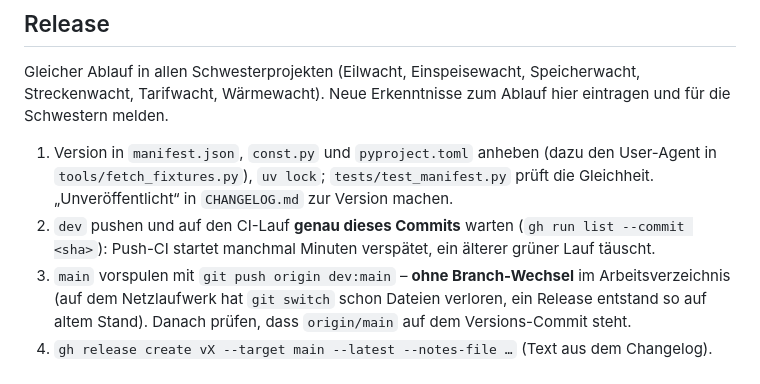
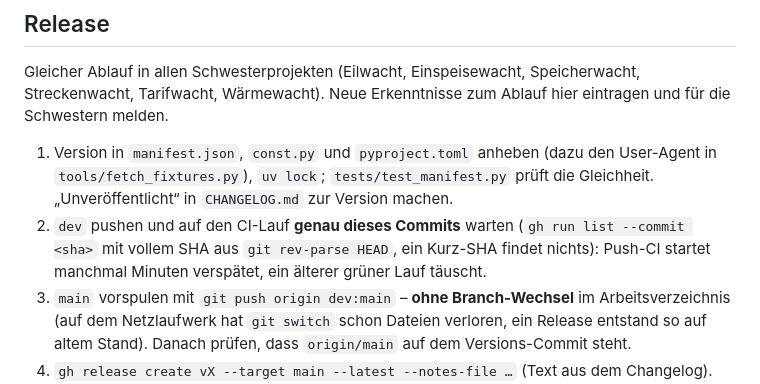
Before and after one commit to eilwacht/integration, a Markdown page: CLAUDE.md, the part around the change. GitHub-like rendering.

Commit message:
CLAUDE.md: gh run list --commit needs the full SHA
A short SHA returns an empty list, so waiting on it never ends
(found in Wärmewacht on 2026-11-07).

Co-Authored-By: Claude Opus 5.5 <noreply@anthropic.com>

```diff
--- a/CLAUDE.md
+++ b/CLAUDE.md
@@ -35,7 +35,7 @@ Home-Assistant-Custom-Integration (HACS), Domain `eilwacht`. Eilmeldungen und Re
 Gleicher Ablauf in allen Schwesterprojekten (Eilwacht, Einspeisewacht, Speicherwacht, Streckenwacht, Tarifwacht, Wärmewacht). Neue Erkenntnisse zum Ablauf hier eintragen und für die Schwestern melden.
 
 1. Version in `manifest.json`, `const.py` und `pyproject.toml` anheben (dazu den User-Agent in `tools/fetch_fixtures.py`), `uv lock`; `tests/test_manifest.py` prüft die Gleichheit. „Unveröffentlicht“ in `CHANGELOG.md` zur Version machen.
-2. `dev` pushen und auf den CI-Lauf **genau dieses Commits** warten (`gh run list --commit <sha>`): Push-CI startet manchmal Minuten verspätet, ein älterer grüner Lauf täuscht.
+2. `dev` pushen und auf den CI-Lauf **genau dieses Commits** warten (`gh run list --commit <sha>` mit vollem SHA aus `git rev-parse HEAD`, ein Kurz-SHA findet nichts): Push-CI startet manchmal Minuten verspätet, ein älterer grüner Lauf täuscht.
 3. `main` vorspulen mit `git push origin dev:main` – **ohne Branch-Wechsel** im Arbeitsverzeichnis (auf dem Netzlaufwerk hat `git switch` schon Dateien verloren, ein Release entstand so auf altem Stand). Danach prüfen, dass `origin/main` auf dem Versions-Commit steht.
 4. `gh release create vX --target main --latest --notes-file …` (Text aus dem Changelog). Ziel `main`, kein Kurz-SHA (gibt 422). Immer ein **reguläres** Release, auch für Betas, nie `--prerelease`: Sonst nimmt HACS den letzten Commit und sucht dort vergeblich die ZIP. Blockiert der Auto-Modus das Veröffentlichen: Befehl nennen, der Inhaber führt ihn aus – nie umgehen.
 5. Workflow „Release-ZIP“ prüfen: `eilwacht.zip` muss am Release hängen. Der Workflow bricht ab, wenn Tag und `manifest.json` nicht passen; fehlt die ZIP, ihn per Hand mit dem Tag starten. Ohne ZIP scheitern HACS-Installationen.
```
